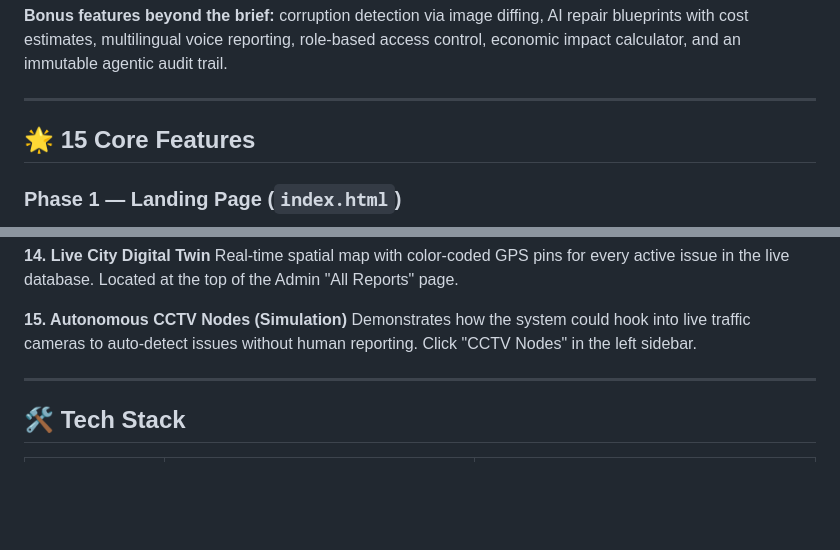
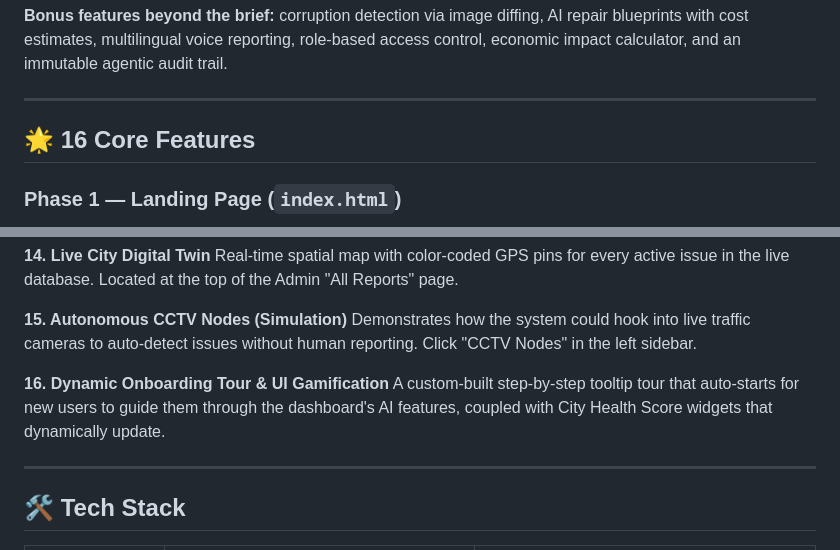
Before and after one commit to NEW-ELLORA/CIVICPULSE_AI, a Markdown page: README.md, 2 parts joined by grey strips. Rendered like a GitHub page; blank space fills up the shorter version.

Commit message:
docs: Update README to include 16 features

```diff
--- a/README.md
+++ b/README.md
@@ -46,7 +46,7 @@ CivicPulse AI is a full-stack civic intelligence platform that:
 
 ---
 
-## 🌟 15 Core Features
+## 🌟 16 Core Features
 
 ### Phase 1 — Landing Page (`index.html`)
 
@@ -98,6 +98,9 @@ Real-time spatial map with color-coded GPS pins for every active issue in the li
 
 **15. Autonomous CCTV Nodes (Simulation)**
 Demonstrates how the system could hook into live traffic cameras to auto-detect issues without human reporting. Click "CCTV Nodes" in the left sidebar.
+
+**16. Dynamic Onboarding Tour & UI Gamification**
+A custom-built step-by-step tooltip tour that auto-starts for new users to guide them through the dashboard's AI features, coupled with City Health Score widgets that dynamically update.
 
 ---
 
```
